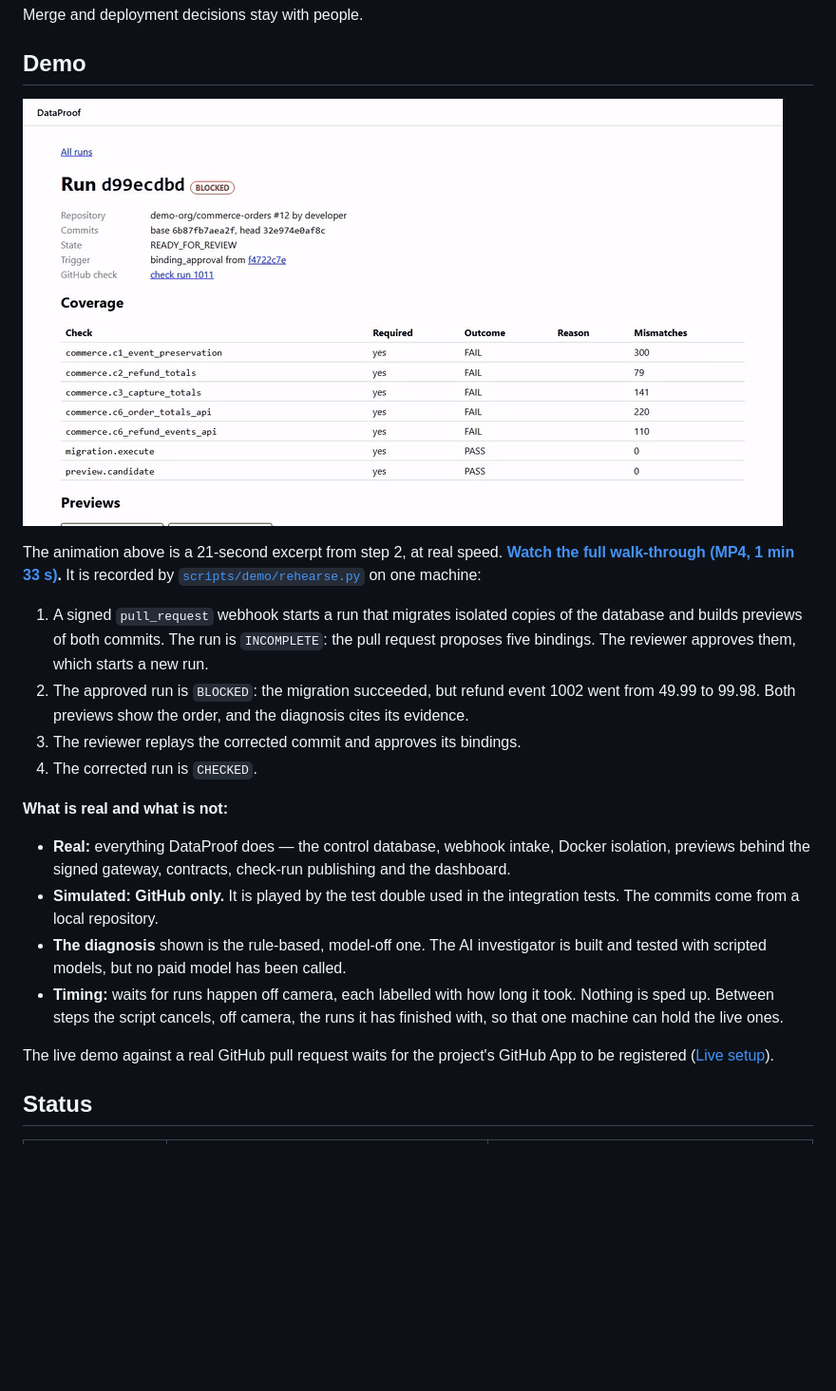
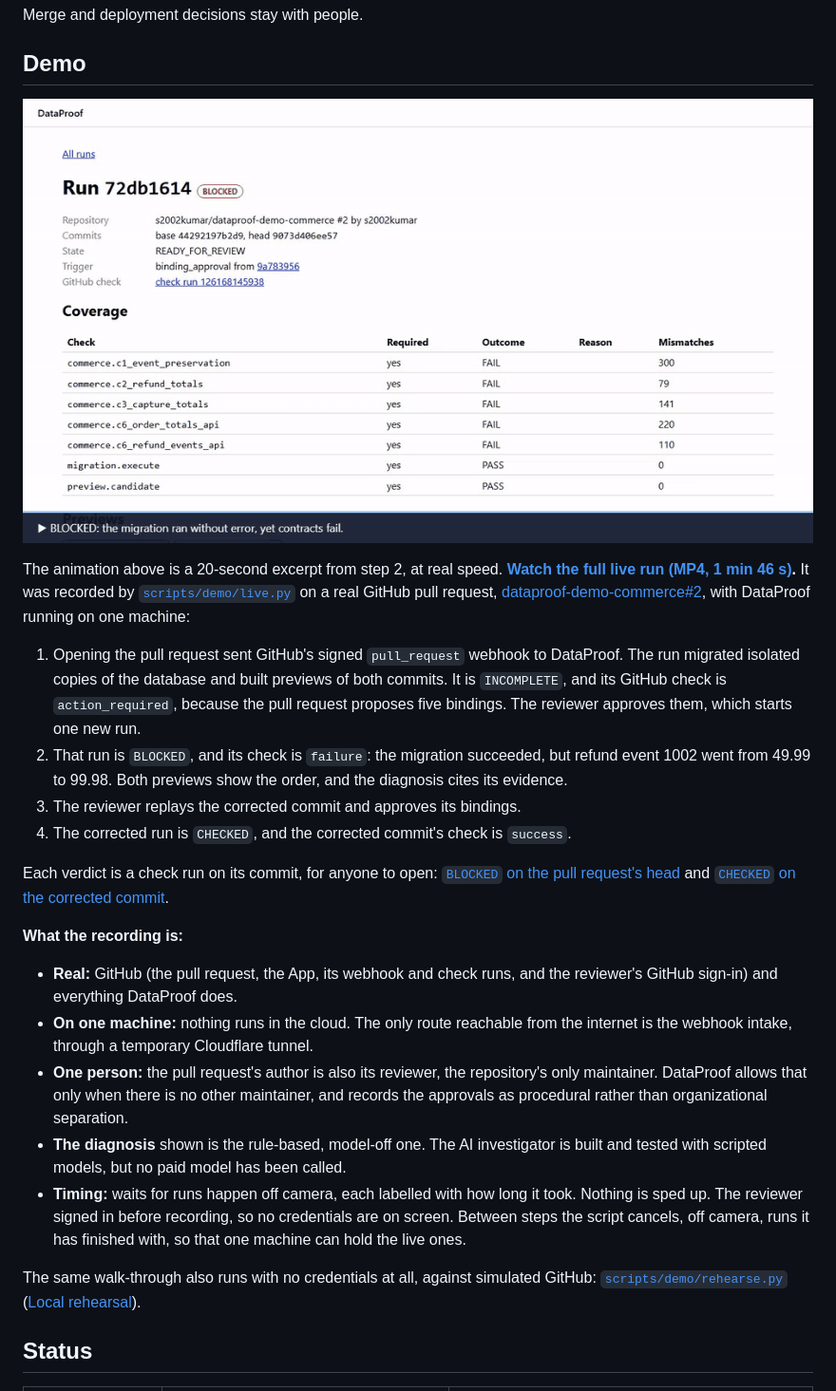
Before and after one commit to s2002kumar/DataProof, a Markdown page: README.md, the part around one of its changes. Shown at 95% size. Rendered like a GitHub page; pictures changed too: docs/media/live-demo.gif (added), docs/media/rehearsal.gif (deleted); blank space fills up the shorter version.

```diff
--- a/README.md
+++ b/README.md
@@ -13,23 +13,26 @@ Merge and deployment decisions stay with people.
 
 ## Demo
 
-[![An excerpt of the walk-through: a BLOCKED run whose mismatch table shows refund 1002 at 49.99 in the reference and 99.98 in the candidate, then the same order in the reference and candidate previews](docs/media/rehearsal.gif)](docs/media/rehearsal.mp4)
+[![An excerpt of the live run: a BLOCKED run whose mismatch table shows refund 1002 at 49.99 in the reference and 99.98 in the candidate, the same order in the reference and candidate previews, and the cited diagnosis](docs/media/live-demo.gif)](docs/media/live-demo.mp4)
 
-The animation above is a 21-second excerpt from step 2, at real speed. **[Watch the full walk-through (MP4, 1 min 33 s)](docs/media/rehearsal.mp4).** It is recorded by [`scripts/demo/rehearse.py`](scripts/demo/rehearse.py) on one machine:
+The animation above is a 20-second excerpt from step 2, at real speed. **[Watch the full live run (MP4, 1 min 46 s)](docs/media/live-demo.mp4).** It was recorded by [`scripts/demo/live.py`](scripts/demo/live.py) on a real GitHub pull request, [dataproof-demo-commerce#2](https://github.com/s2002kumar/dataproof-demo-commerce/pull/2), with DataProof running on one machine:
 
-1. A signed `pull_request` webhook starts a run that migrates isolated copies of the database and builds previews of both commits. The run is `INCOMPLETE`: the pull request proposes five bindings. The reviewer approves them, which starts a new run.
-2. The approved run is `BLOCKED`: the migration succeeded, but refund event 1002 went from 49.99 to 99.98. Both previews show the order, and the diagnosis cites its evidence.
+1. Opening the pull request sent GitHub's signed `pull_request` webhook to DataProof. The run migrated isolated copies of the database and built previews of both commits. It is `INCOMPLETE`, and its GitHub check is `action_required`, because the pull request proposes five bindings. The reviewer approves them, which starts one new run.
+2. That run is `BLOCKED`, and its check is `failure`: the migration succeeded, but refund event 1002 went from 49.99 to 99.98. Both previews show the order, and the diagnosis cites its evidence.
 3. The reviewer replays the corrected commit and approves its bindings.
-4. The corrected run is `CHECKED`.
+4. The corrected run is `CHECKED`, and the corrected commit's check is `success`.
 
-**What is real and what is not:**
+Each verdict is a check run on its commit, for anyone to open: [`BLOCKED` on the pull request's head](https://github.com/s2002kumar/dataproof-demo-commerce/runs/126168145938) and [`CHECKED` on the corrected commit](https://github.com/s2002kumar/dataproof-demo-commerce/runs/126170290869).
 
-- **Real:** everything DataProof does — the control database, webhook intake, Docker isolation, previews behind the signed gateway, contracts, check-run publishing and the dashboard.
-- **Simulated: GitHub only.** It is played by the test double used in the integration tests. The commits come from a local repository.
+**What the recording is:**
+
+- **Real:** GitHub (the pull request, the App, its webhook and check runs, and the reviewer's GitHub sign-in) and everything DataProof does.
+- **On one machine:** nothing runs in the cloud. The only route reachable from the internet is the webhook intake, through a temporary Cloudflare tunnel.
+- **One person:** the pull request's author is also its reviewer, the repository's only maintainer. DataProof allows that only when there is no other maintainer, and records the approvals as procedural rather than organizational separation.
 - **The diagnosis** shown is the rule-based, model-off one. The AI investigator is built and tested with scripted models, but no paid model has been called.
-- **Timing:** waits for runs happen off camera, each labelled with how long it took. Nothing is sped up. Between steps the script cancels, off camera, the runs it has finished with, so that one machine can hold the live ones.
+- **Timing:** waits for runs happen off camera, each labelled with how long it took. Nothing is sped up. The reviewer signed in before recording, so no credentials are on screen. Between steps the script cancels, off camera, runs it has finished with, so that one machine can hold the live ones.
 
-The live demo against a real GitHub pull request waits for the project's GitHub App to be registered ([Live setup](docs/DEMO.md#live-setup)).
+The same walk-through also runs with no credentials at all, against simulated GitHub: [`scripts/demo/rehearse.py`](scripts/demo/rehearse.py) ([Local rehearsal](docs/DEMO.md#local-rehearsal)).
 
 ## Status
 
```
Also changed, not shown: other parts of README.md (+6 -6 lines), docs/DEMO.md (+36 -3 lines), 2 other files.
